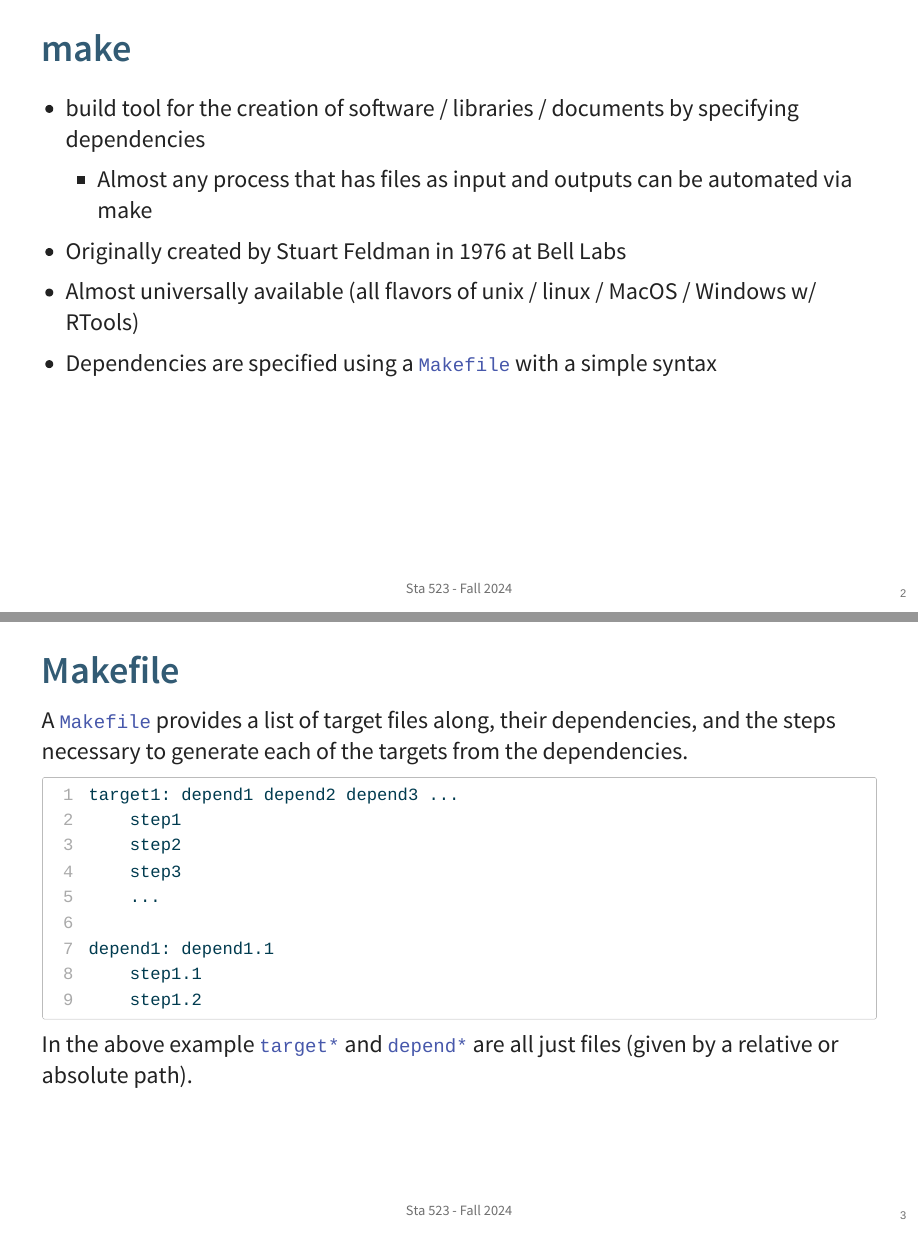
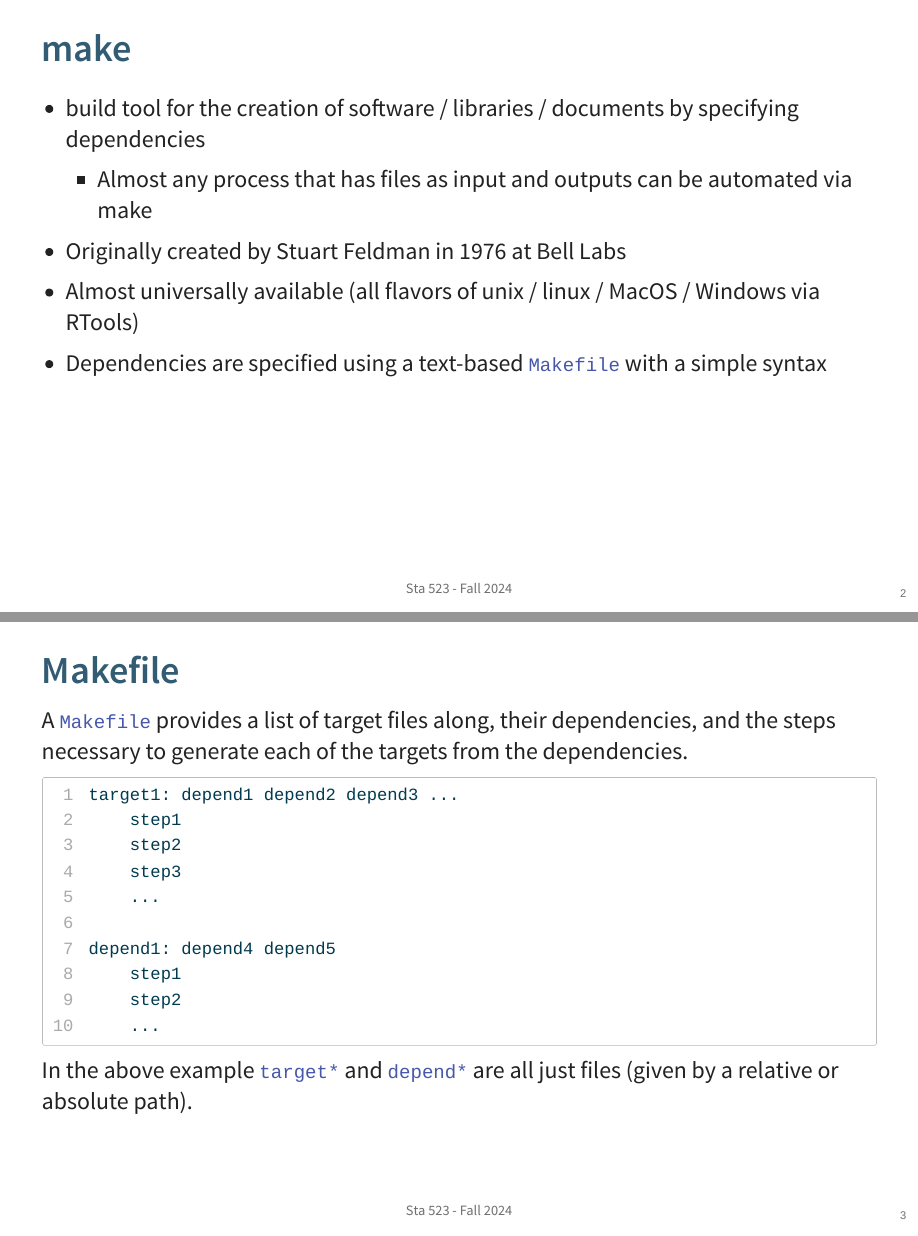
Before and after one commit to sta523-fa24/sta523-fa24.github.io, a Quarto document (docs/slides/Lec16.qmd): pages 2 and 3 of 11, joined at a grey line. The pictures show the output file static/slides/Lec16.html that the author committed with the source, opened offline.

Commit message:
Make update

````diff
--- a/docs/slides/Lec16.qmd
+++ b/docs/slides/Lec16.qmd
@@ -40,9 +40,9 @@ knitr::opts_chunk$set(
 
 * Originally created by Stuart Feldman in 1976 at Bell Labs
 
-* Almost universally available (all flavors of unix / linux / MacOS / Windows w/ RTools)
+* Almost universally available (all flavors of unix / linux / MacOS / Windows via RTools)
 
-* Dependencies are specified using a `Makefile` with a simple syntax
+* Dependencies are specified using a text-based `Makefile` with a simple syntax
 
 
 
@@ -57,9 +57,10 @@ target1: depend1 depend2 depend3 ...
     step3
     ...
 
-depend1: depend1.1
-    step1.1
-    step1.2
+depend1: depend4 depend5
+    step1
+    step2
+    ...
 ```
 
 In the above example `target*` and `depend*` are all just files (given by a relative or absolute path).
````
Also changed, not shown: static/slides/Lec16.qmd (+6 -5 lines), static/slides/Lec16.html, static/slides/Lec16.pdf, 2 other files.
